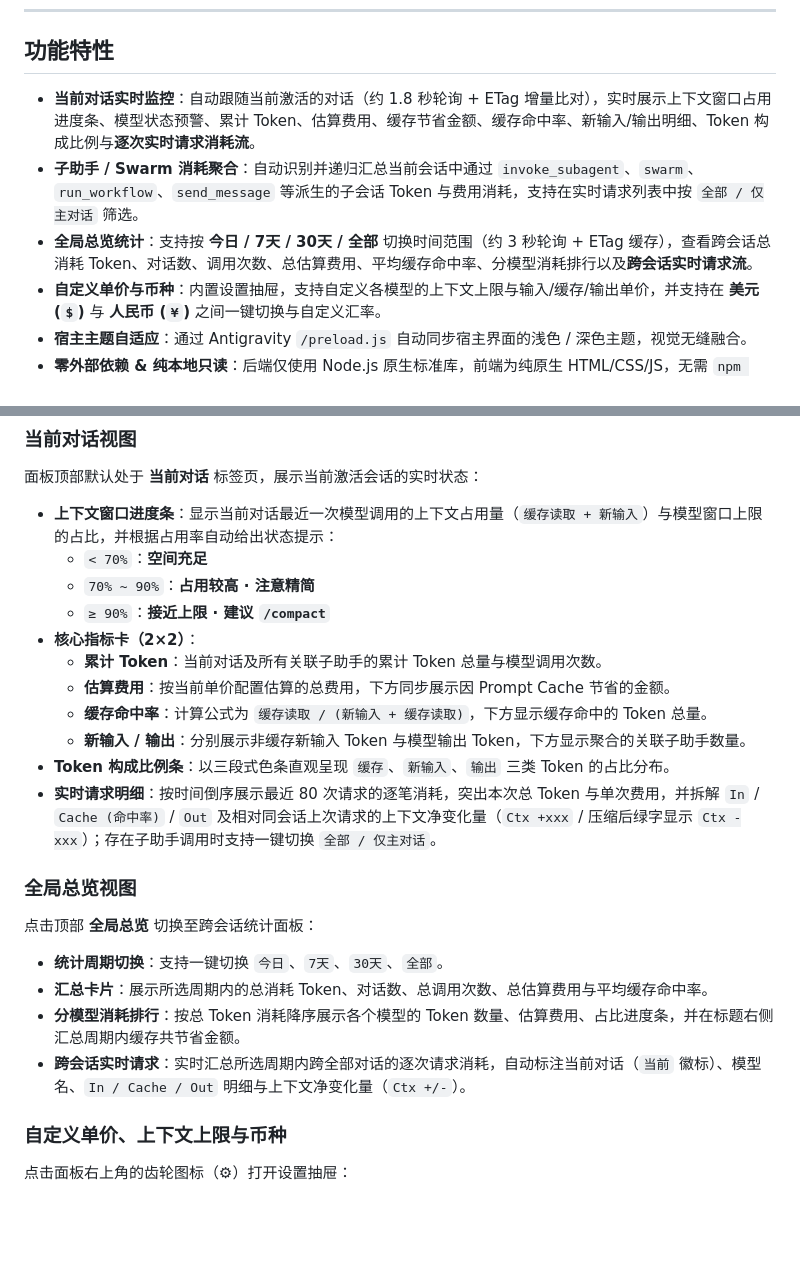
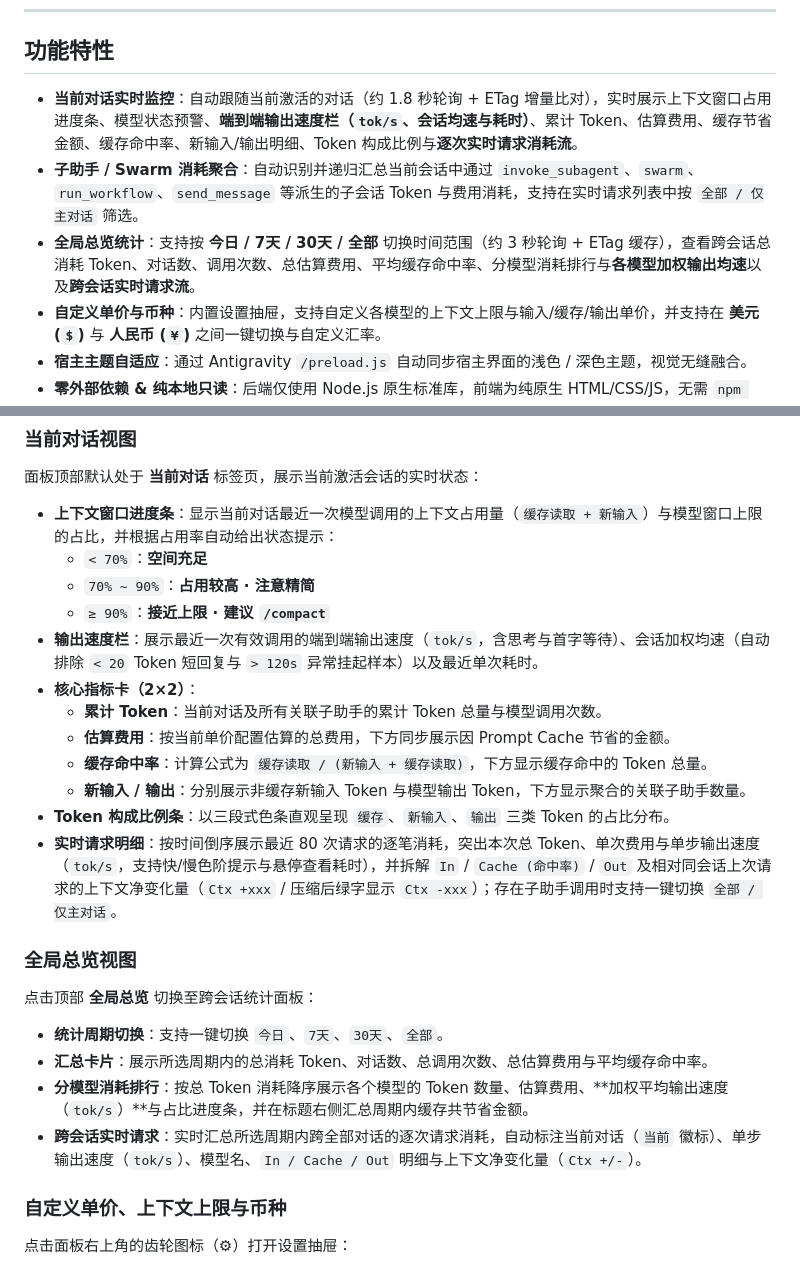
Before and after one commit to OriginNull/antigravity-token-monitor, a Markdown page: README.md, 2 parts joined by grey strips. Rendered like a GitHub page; blank space fills up the shorter version.

```diff
--- a/README.md
+++ b/README.md
@@ -67,9 +67,9 @@
 
 ## 功能特性
 
-- **当前对话实时监控**：自动跟随当前激活的对话（约 1.8 秒轮询 + ETag 增量比对），实时展示上下文窗口占用进度条、模型状态预警、累计 Token、估算费用、缓存节省金额、缓存命中率、新输入/输出明细、Token 构成比例与**逐次实时请求消耗流**。
+- **当前对话实时监控**：自动跟随当前激活的对话（约 1.8 秒轮询 + ETag 增量比对），实时展示上下文窗口占用进度条、模型状态预警、**端到端输出速度栏（`tok/s`、会话均速与耗时）**、累计 Token、估算费用、缓存节省金额、缓存命中率、新输入/输出明细、Token 构成比例与**逐次实时请求消耗流**。
 - **子助手 / Swarm 消耗聚合**：自动识别并递归汇总当前会话中通过 `invoke_subagent`、`swarm`、`run_workflow`、`send_message` 等派生的子会话 Token 与费用消耗，支持在实时请求列表中按 `全部 / 仅主对话` 筛选。
-- **全局总览统计**：支持按 **今日 / 7天 / 30天 / 全部** 切换时间范围（约 3 秒轮询 + ETag 缓存），查看跨会话总消耗 Token、对话数、调用次数、总估算费用、平均缓存命中率、分模型消耗排行以及**跨会话实时请求流**。
+- **全局总览统计**：支持按 **今日 / 7天 / 30天 / 全部** 切换时间范围（约 3 秒轮询 + ETag 缓存），查看跨会话总消耗 Token、对话数、调用次数、总估算费用、平均缓存命中率、分模型消耗排行与**各模型加权输出均速**以及**跨会话实时请求流**。
 - **自定义单价与币种**：内置设置抽屉，支持自定义各模型的上下文上限与输入/缓存/输出单价，并支持在 **美元 (`$`)** 与 **人民币 (`¥`)** 之间一键切换与自定义汇率。
 - **宿主主题自适应**：通过 Antigravity `/preload.js` 自动同步宿主界面的浅色 / 深色主题，视觉无缝融合。
 - **零外部依赖 & 纯本地只读**：后端仅使用 Node.js 原生标准库，前端为纯原生 HTML/CSS/JS，无需 `npm install`，无任何外部网络请求。
@@ -153,13 +153,14 @@ ln -s /path/to/antigravity-token-monitor ~/.gemini/config/plugins/antigravity-to
   - `< 70%`：**空间充足**
   - `70% ~ 90%`：**占用较高 · 注意精简**
   - `≥ 90%`：**接近上限 · 建议 `/compact`**
+- **输出速度栏**：展示最近一次有效调用的端到端输出速度（`tok/s`，含思考与首字等待）、会话加权均速（自动排除 `< 20` Token 短回复与 `> 120s` 异常挂起样本）以及最近单次耗时。
 - **核心指标卡（2×2）**：
   - **累计 Token**：当前对话及所有关联子助手的累计 Token 总量与模型调用次数。
   - **估算费用**：按当前单价配置估算的总费用，下方同步展示因 Prompt Cache 节省的金额。
   - **缓存命中率**：计算公式为 `缓存读取 / (新输入 + 缓存读取)`，下方显示缓存命中的 Token 总量。
   - **新输入 / 输出**：分别展示非缓存新输入 Token 与模型输出 Token，下方显示聚合的关联子助手数量。
 - **Token 构成比例条**：以三段式色条直观呈现 `缓存`、`新输入`、`输出` 三类 Token 的占比分布。
-- **实时请求明细**：按时间倒序展示最近 80 次请求的逐笔消耗，突出本次总 Token 与单次费用，并拆解 `In` / `Cache (命中率)` / `Out` 及相对同会话上次请求的上下文净变化量（`Ctx +xxx` / 压缩后绿字显示 `Ctx -xxx`）；存在子助手调用时支持一键切换 `全部 / 仅主对话`。
+- **实时请求明细**：按时间倒序展示最近 80 次请求的逐笔消耗，突出本次总 Token、单次费用与单步输出速度（`tok/s`，支持快/慢色阶提示与悬停查看耗时），并拆解 `In` / `Cache (命中率)` / `Out` 及相对同会话上次请求的上下文净变化量（`Ctx +xxx` / 压缩后绿字显示 `Ctx -xxx`）；存在子助手调用时支持一键切换 `全部 / 仅主对话`。
 
 ### 全局总览视图
 
@@ -167,8 +168,8 @@ ln -s /path/to/antigravity-token-monitor ~/.gemini/config/plugins/antigravity-to
 
 - **统计周期切换**：支持一键切换 `今日`、`7天`、`30天`、`全部`。
 - **汇总卡片**：展示所选周期内的总消耗 Token、对话数、总调用次数、总估算费用与平均缓存命中率。
-- **分模型消耗排行**：按总 Token 消耗降序展示各个模型的 Token 数量、估算费用、占比进度条，并在标题右侧汇总周期内缓存共节省金额。
-- **跨会话实时请求**：实时汇总所选周期内跨全部对话的逐次请求消耗，自动标注当前对话（`当前` 徽标）、模型名、`In / Cache / Out` 明细与上下文净变化量（`Ctx +/-`）。
+- **分模型消耗排行**：按总 Token 消耗降序展示各个模型的 Token 数量、估算费用、**加权平均输出速度（`tok/s`）**与占比进度条，并在标题右侧汇总周期内缓存共节省金额。
+- **跨会话实时请求**：实时汇总所选周期内跨全部对话的逐次请求消耗，自动标注当前对话（`当前` 徽标）、单步输出速度（`tok/s`）、模型名、`In / Cache / Out` 明细与上下文净变化量（`Ctx +/-`）。
 
 ### 自定义单价、上下文上限与币种
 
```
Also changed, not shown: other parts of README.md (+6 -6 lines), assets/preview-current-dark.png, assets/preview-current-light.png, assets/preview-overview-light.png, 5 other files.
